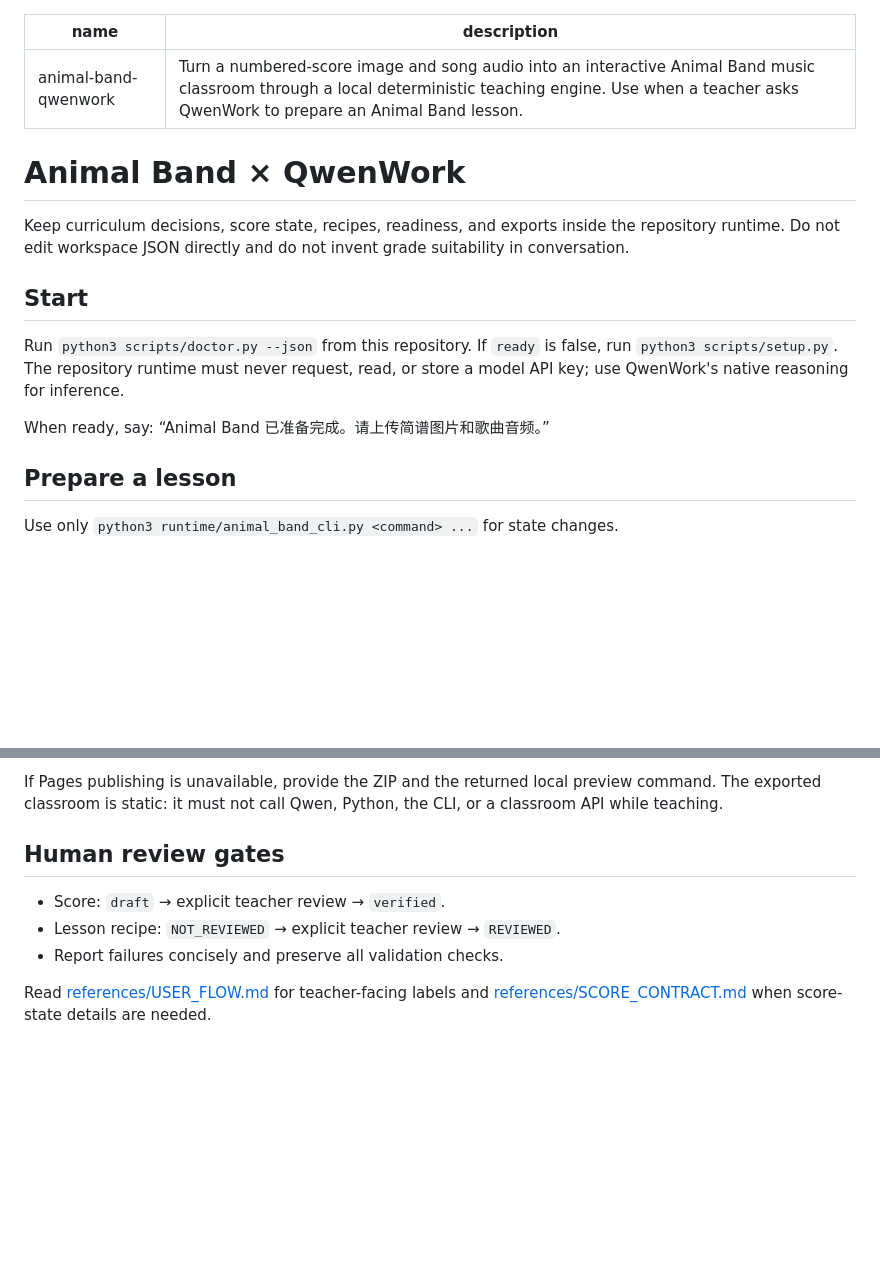
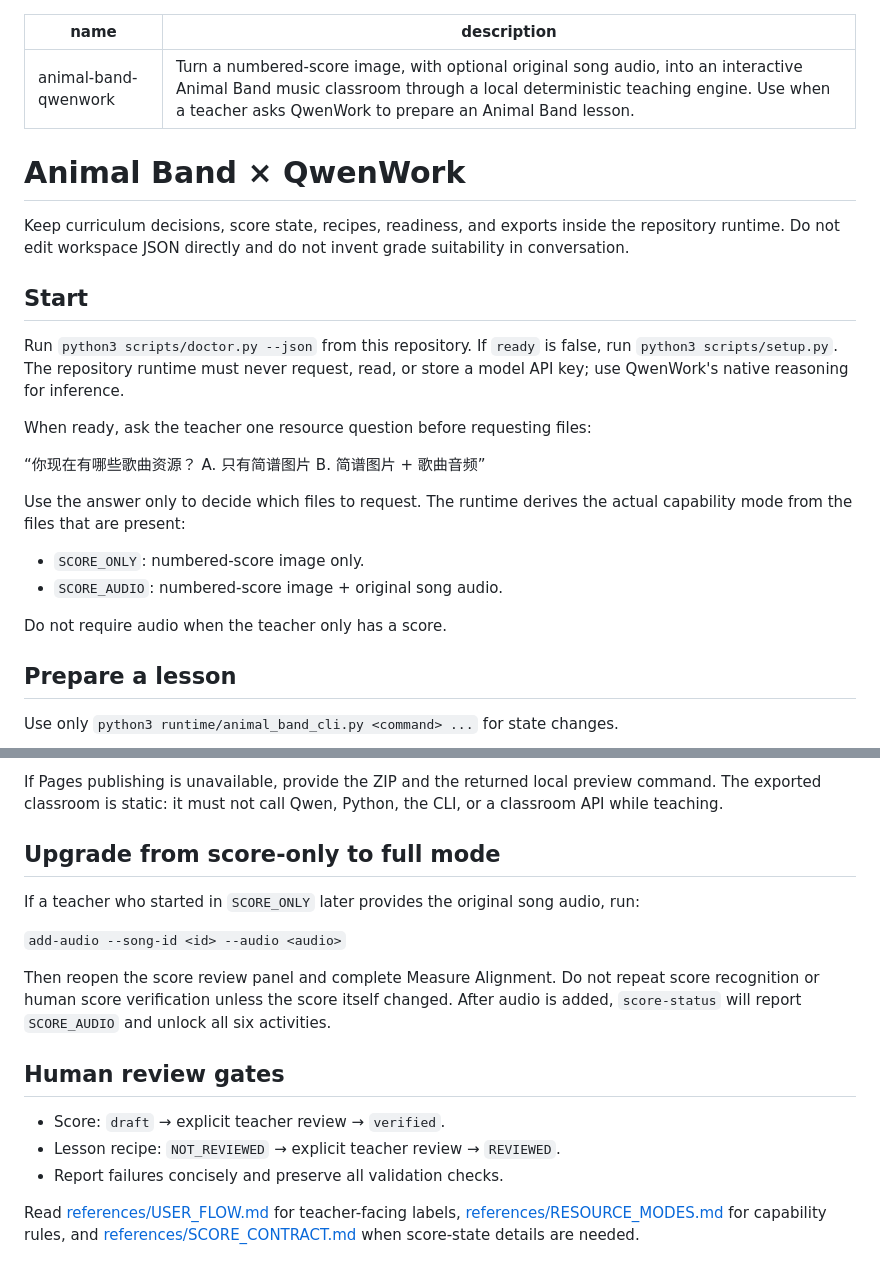
Before and after one commit to Mio0707/Qwen-animal-band, a Markdown page: SKILL.md, 2 parts joined by grey strips. GitHub-like rendering; blank space fills up the shorter version.

Commit message:
feat: add two resource modes to QwenWork skill

```diff
--- a/SKILL.md
+++ b/SKILL.md
@@ -1,6 +1,6 @@
 ---
 name: animal-band-qwenwork
-description: Turn a numbered-score image and song audio into an interactive Animal Band music classroom through a local deterministic teaching engine. Use when a teacher asks QwenWork to prepare an Animal Band lesson.
+description: Turn a numbered-score image, with optional original song audio, into an interactive Animal Band music classroom through a local deterministic teaching engine. Use when a teacher asks QwenWork to prepare an Animal Band lesson.
 ---
 
 # Animal Band × QwenWork
@@ -11,7 +11,18 @@ Keep curriculum decisions, score state, recipes, readiness, and exports inside t
 
 Run `python3 scripts/doctor.py --json` from this repository. If `ready` is false, run `python3 scripts/setup.py`. The repository runtime must never request, read, or store a model API key; use QwenWork's native reasoning for inference.
 
-When ready, say: “Animal Band 已准备完成。请上传简谱图片和歌曲音频。”
+When ready, ask the teacher one resource question before requesting files:
+
+“你现在有哪些歌曲资源？
+A. 只有简谱图片
+B. 简谱图片 + 歌曲音频”
+
+Use the answer only to decide which files to request. The runtime derives the actual capability mode from the files that are present:
+
+- `SCORE_ONLY`: numbered-score image only.
+- `SCORE_AUDIO`: numbered-score image + original song audio.
+
+Do not require audio when the teacher only has a score.
 
 ## Prepare a lesson
 
@@ -29,5 +52,13 @@ Use only `python3 runtime/animal_band_cli.py <command> ...` for state changes.
 
 If Pages publishing is unavailable, provide the ZIP and the returned local preview command. The exported classroom is static: it must not call Qwen, Python, the CLI, or a classroom API while teaching.
+
+## Upgrade from score-only to full mode
+
+If a teacher who started in `SCORE_ONLY` later provides the original song audio, run:
+
+`add-audio --song-id <id> --audio <audio>`
+
+Then reopen the score review panel and complete Measure Alignment. Do not repeat score recognition or human score verification unless the score itself changed. After audio is added, `score-status` will report `SCORE_AUDIO` and unlock all six activities.
 
 ## Human review gates
 
@@ -35,4 +66,4 @@ If Pages publishing is unavailable, provide the ZIP and the returned local previ
 - Lesson recipe: `NOT_REVIEWED` → explicit teacher review → `REVIEWED`.
 - Report failures concisely and preserve all validation checks.
 
-Read [references/USER_FLOW.md](references/USER_FLOW.md) for teacher-facing labels and [references/SCORE_CONTRACT.md](references/SCORE_CONTRACT.md) when score-state details are needed.
+Read [references/USER_FLOW.md](references/USER_FLOW.md) for teacher-facing labels, [references/RESOURCE_MODES.md](references/RESOURCE_MODES.md) for capability rules, and [references/SCORE_CONTRACT.md](references/SCORE_CONTRACT.md) when score-state details are needed.
```
Also changed, not shown: other parts of SKILL.md (+21 -9 lines).
